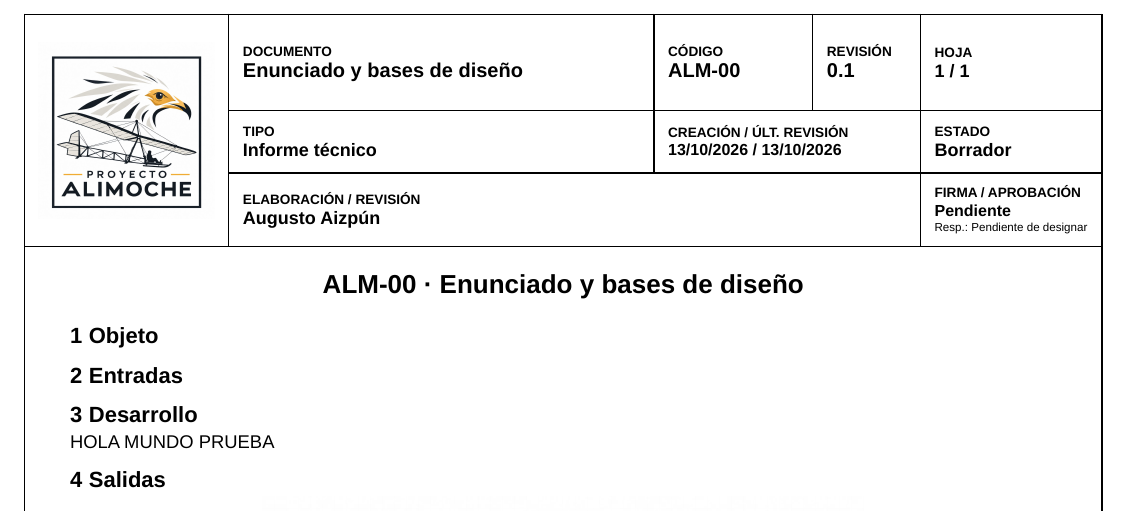
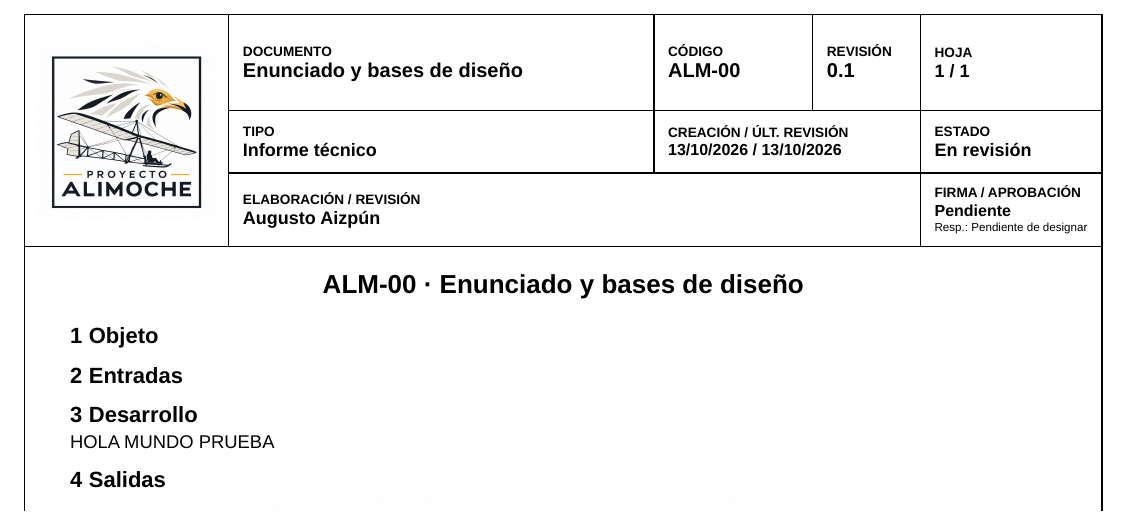
Before and after one commit to KkDkDt22/ALIMOCHE, a Typst document (documentos/ALM-00/ALM-00.typ): part of the page, cut so that both start at the same text. Compiled offline with Typst 0.15; a missing font is replaced by an installed copy or a similar font.

Commit message:
ALM-00 pasa a En revisión

```diff
--- a/documentos/ALM-00/ALM-00.typ
+++ b/documentos/ALM-00/ALM-00.typ
@@ -10,7 +10,7 @@
   titulo: "Enunciado y bases de diseño",
   tipo: "Informe técnico",
   revision: "0.1",
-  estado: "Borrador",          // Borrador | En revisión | Aprobado | Obsoleto
+  estado: "En revisión",          // Borrador | En revisión | Aprobado | Obsoleto
   creado: "13/10/2026",
   revisado: "13/10/2026",
   autor: "Augusto Aizpún",    // Igual que en equipo.toml.
```
